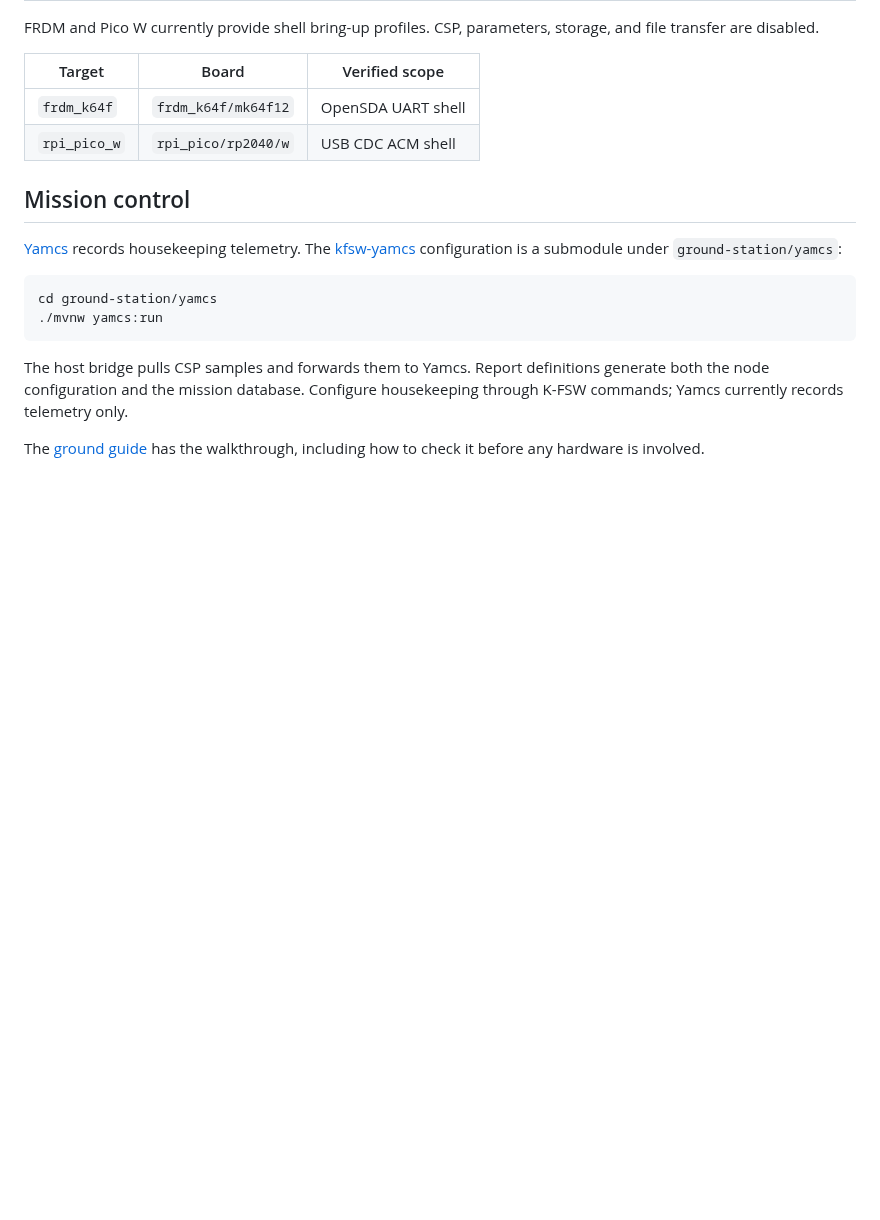
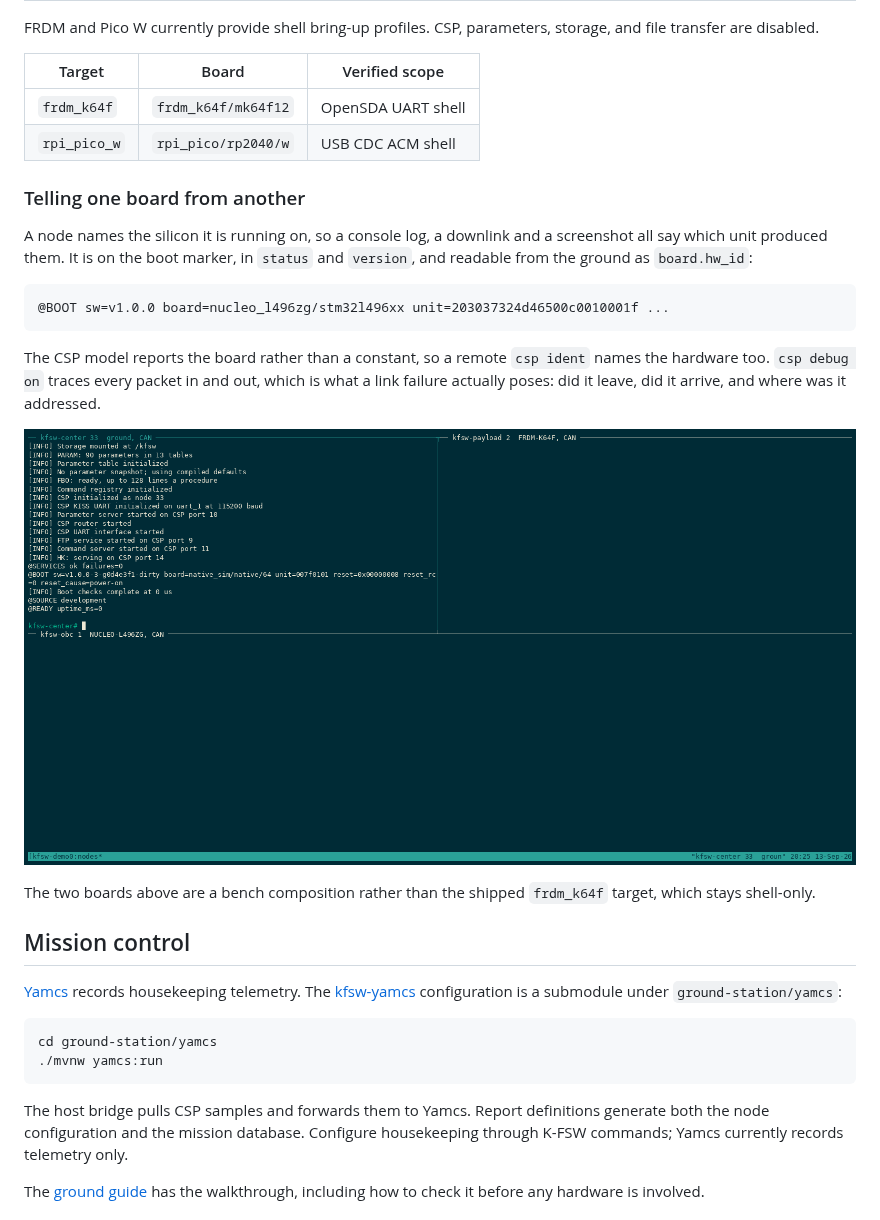
Before and after one commit to dgonzalez97/k-fsw, a Markdown page: README.md, the part around the change. Drawn GitHub-style; pictures changed too: docs/media/multi-board-can.gif (added); blank space fills up the shorter version.

Commit message:
[APP] Add the packet trace command and document board identity
csp debug on|off, and a recording of a ground node reaching two
different boards over one CAN bus.

````diff
--- a/README.md
+++ b/README.md
@@ -131,6 +131,26 @@ parameters, storage, and file transfer are disabled.
 | `frdm_k64f` | `frdm_k64f/mk64f12` | OpenSDA UART shell |
 | `rpi_pico_w` | `rpi_pico/rp2040/w` | USB CDC ACM shell |
 
+### Telling one board from another
+
+A node names the silicon it is running on, so a console log, a downlink and a
+screenshot all say which unit produced them. It is on the boot marker, in
+`status` and `version`, and readable from the ground as `board.hw_id`:
+
+```text
+@BOOT sw=v1.0.0 board=nucleo_l496zg/stm32l496xx unit=203037324d46500c0010001f ...
+```
+
+The CSP model reports the board rather than a constant, so a remote
+`csp ident` names the hardware too. `csp debug on` traces every packet in and
+out, which is what a link failure actually poses: did it leave, did it arrive,
+and where was it addressed.
+
+![A ground node reaching two boards over one CAN bus](docs/media/multi-board-can.gif)
+
+The two boards above are a bench composition rather than the shipped `frdm_k64f`
+target, which stays shell-only.
+
 ## Mission control
 
 [Yamcs](https://yamcs.org/) records housekeeping telemetry. The
````
Also changed, not shown: docs/commands/index.md (+18 -0 lines), docs/targets/index.md (+17 -0 lines), 2 other files.
